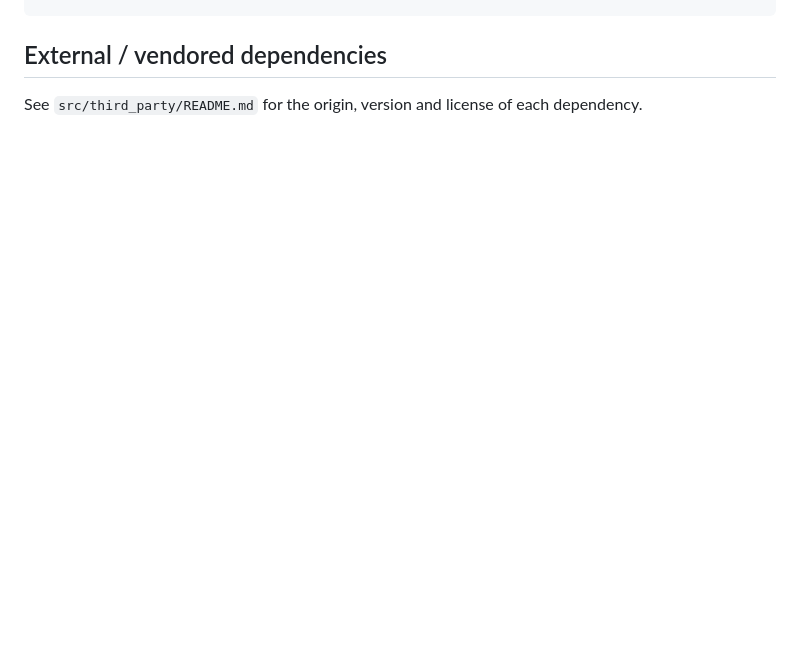
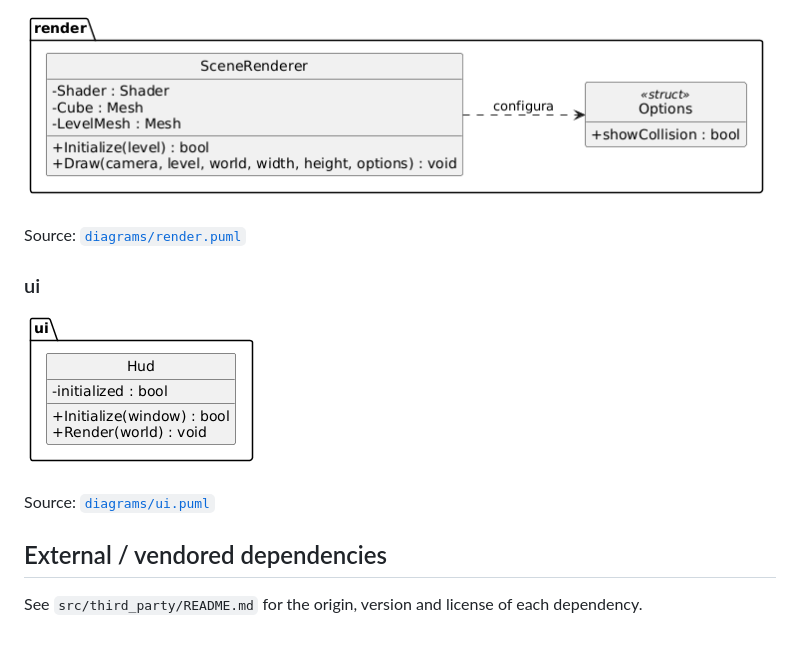
Before and after one commit to SDM30/Arena-FPS, a Markdown page: README.md, the part around one of its changes. GitHub-like rendering; pictures changed too: diagrams/render.png (added), diagrams/ui.png (added); blank space fills up the shorter version.

```diff
--- a/README.md
+++ b/README.md
@@ -71,3 +99,13 @@ levels/           Geometry and metadata for the levels
+![render](diagrams/render.png)
+
+Source: [`diagrams/render.puml`](diagrams/render.puml)
+
+### ui
+
+![ui](diagrams/ui.png)
+
+Source: [`diagrams/ui.puml`](diagrams/ui.puml)
+
 ## External / vendored dependencies
 
 See `src/third_party/README.md` for the origin, version and license of each
```
Also changed, not shown: other parts of README.md (+28 -0 lines), diagrams/game.png (added), diagrams/gl.png (added), diagrams/level.png (added), diagrams/physics.png (added), 8 other files.
